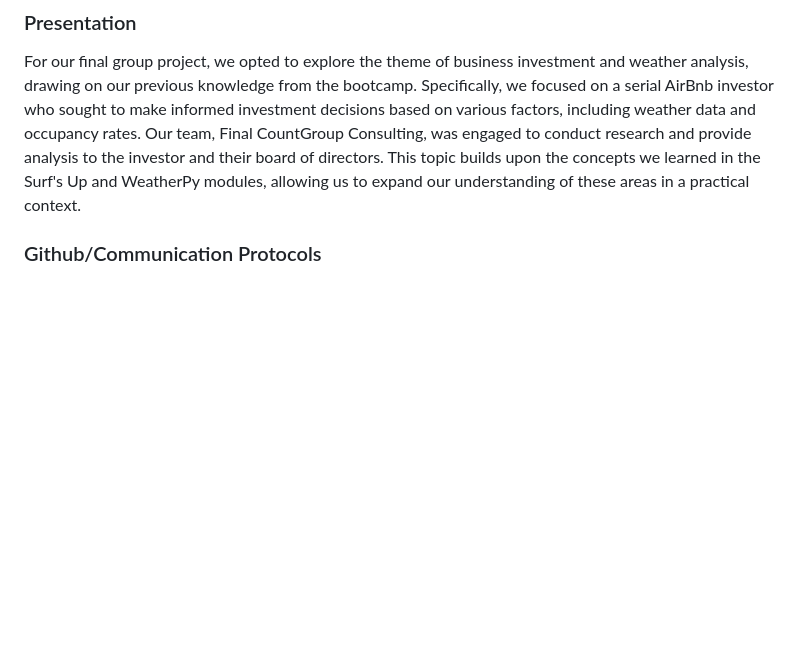
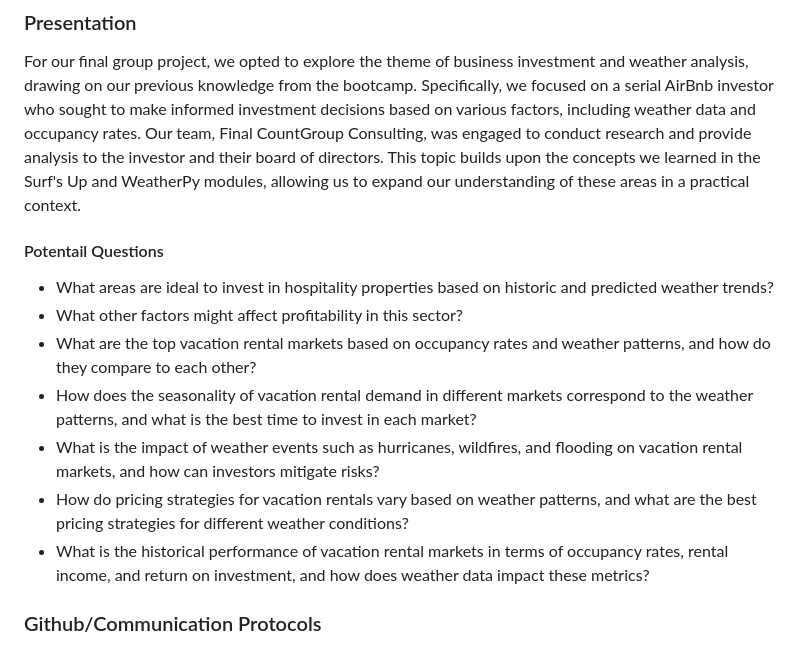
Before and after one commit to jakatz87/Final_Group_Project, a Markdown page: README.md, the part around the change. GitHub-like rendering; blank space fills up the shorter version.

```diff
--- a/README.md
+++ b/README.md
@@ -3,6 +3,16 @@
 The initial component of the final group project in the Data Analytics and Visualization Bootcamp is to produce four deliverables. The first deliverable entails defining the project, which involves selecting a topic, gathering data related to the chosen topic, specifying the inquiries that will be addressed based on the data, and selecting the appropriate technologies and visualizations to answer these inquiries.
 ### Presentation
 For our final group project, we opted to explore the theme of business investment and weather analysis, drawing on our previous knowledge from the bootcamp. Specifically, we focused on a serial AirBnb investor who sought to make informed investment decisions based on various factors, including weather data and occupancy rates. Our team, Final CountGroup Consulting, was engaged to conduct research and provide analysis to the investor and their board of directors. This topic builds upon the concepts we learned in the Surf's Up and WeatherPy modules, allowing us to expand our understanding of these areas in a practical context.
+  #### Potentail Questions
+
+  * What areas are ideal to invest in hospitality properties based on historic and predicted weather trends?
+  * What other factors might affect profitability in this sector?
+  * What are the top vacation rental markets based on occupancy rates and weather patterns, and how do they compare to each other?
+  * How does the seasonality of vacation rental demand in different markets correspond to the weather patterns, and what is the best time to invest     in each market?
+  * What is the impact of weather events such as hurricanes, wildfires, and flooding on vacation rental markets, and how can investors mitigate         risks?
+  * How do pricing strategies for vacation rentals vary based on weather patterns, and what are the best pricing strategies for different weather       conditions?
+  * What is the historical performance of vacation rental markets in terms of occupancy rates, rental income, and return on investment, and how         does weather data impact these metrics?
+
 
 ### Github/Communication Protocols
 To facilitate collaboration, our team created a GitHub repository for our final project, with Josh Katz serving as the repository manager. The repository consists of four branches, one for each team member, and is located within the Final_Count_Group_Consulting repository (https://github.com/jakatz87/Final_Group_Project)
```
